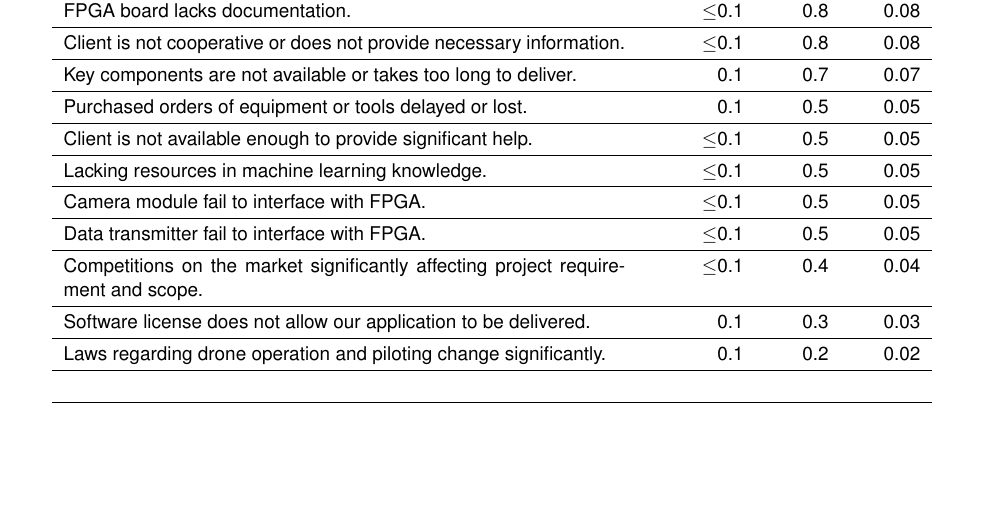
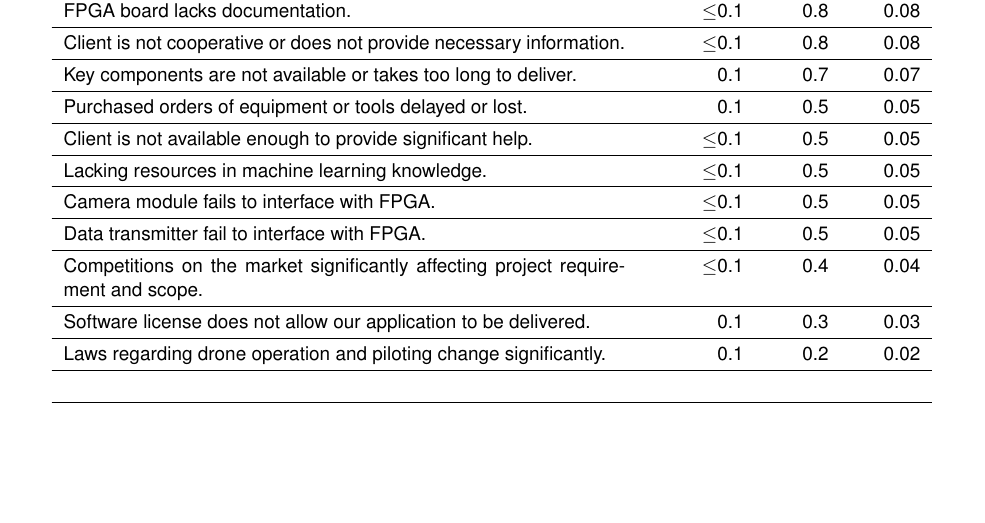
Before and after one commit to Capstone-Skynet/Capstone-Skynet.github.io, a LaTeX document (docs/proposal/proposal.tex, which reads docs/proposal/3_8_risk_profile.tex): part of page 13 of 15, cut so that both start at the same text. Compiled offline with pdfLaTeX.

Commit message:
Update docs/proposal/3_8_risk_profile.tex
Co-Authored-By: Peter Deutsch <peterdeutsch42@gmail.com>

```diff
--- a/docs/proposal/3_8_risk_profile.tex
+++ b/docs/proposal/3_8_risk_profile.tex
@@ -75,7 +75,7 @@ Key components are not available or takes too long to deliver. & 0.1 & 0.7 & 0.0
 Purchased orders of equipment or tools delayed or lost. & 0.1 & 0.5 & 0.05\\ \hline
 Client is not available enough to provide significant help. & $\leq$0.1 & 0.5 & 0.05\\ \hline
 Lacking resources in machine learning knowledge. & $\leq$0.1 & 0.5 & 0.05\\ \hline
-Camera module fail to interface with FPGA. & $\leq$0.1 & 0.5 & 0.05\\ \hline
+Camera module fails to interface with FPGA. & $\leq$0.1 & 0.5 & 0.05\\ \hline
 Data transmitter fail to interface with FPGA. & $\leq$0.1 & 0.5 & 0.05\\ \hline
 Competitions on the market significantly affecting project requirement and scope. & $\leq$0.1 & 0.4 & 0.04\\ \hline
 Software license does not allow our application to be delivered. & 0.1 & 0.3 & 0.03\\ \hline
```
